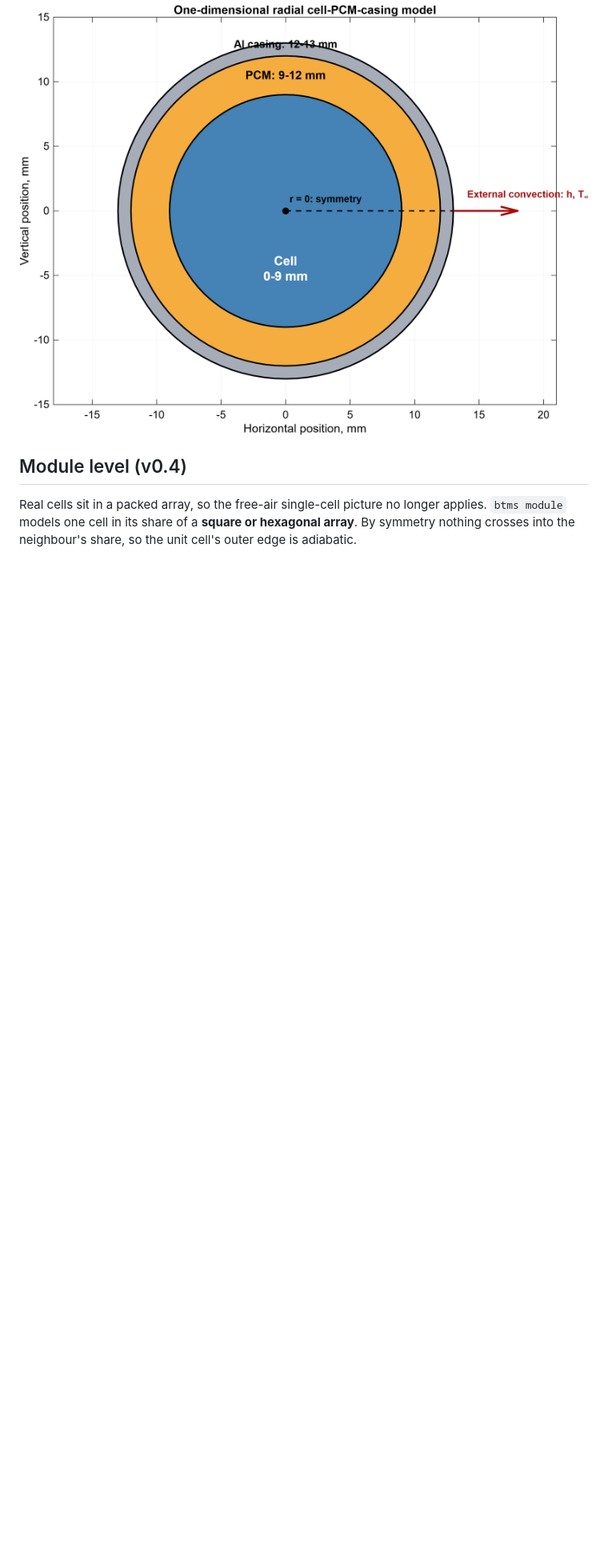
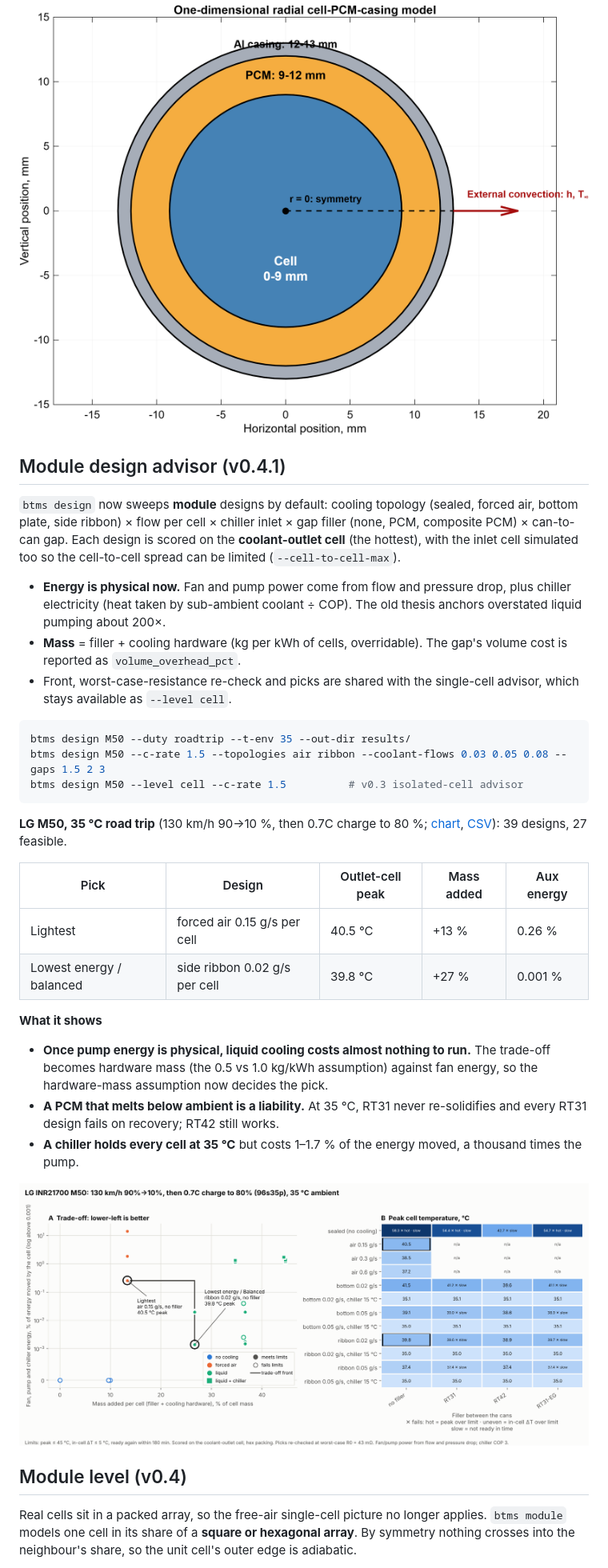
Before and after one commit to omlettehead22/EV_BTMS, a Markdown page: README.md, the part around one of its changes. Shown at 80% size. Rendered like a GitHub page; pictures changed too: docs/examples/module_m50_roadtrip_130kmh_35c_tradeoff.png (added); blank space fills up the shorter version.

````diff
--- a/README.md
+++ b/README.md
@@ -3,6 +3,34 @@
 A transient thermal model of a lithium-ion cell wrapped in a phase-change material (PCM) layer and an aluminium casing, cooled by forced air or a liquid cold plate. It started as an MSc thesis model in MATLAB and is being developed into a Python **BTMS design tool**. The tool answers questions like *"for this cell and duty cycle, do I need PCM, how much cooling, and what does it cost in fan or pump energy?"*
 
 ![Model domain](docs/figures/figure_3_1_model_domain.png)
+
+## Module design advisor (v0.4.1)
+
+`btms design` now sweeps **module** designs by default: cooling topology (sealed, forced air, bottom plate, side ribbon) × flow per cell × chiller inlet × gap filler (none, PCM, composite PCM) × can-to-can gap. Each design is scored on the **coolant-outlet cell** (the hottest), with the inlet cell simulated too so the cell-to-cell spread can be limited (`--cell-to-cell-max`).
+
+- **Energy is physical now.** Fan and pump power come from flow and pressure drop, plus chiller electricity (heat taken by sub-ambient coolant ÷ COP). The old thesis anchors overstated liquid pumping about 200×.
+- **Mass** = filler + cooling hardware (kg per kWh of cells, overridable). The gap's volume cost is reported as `volume_overhead_pct`.
+- Front, worst-case-resistance re-check and picks are shared with the single-cell advisor, which stays available as `--level cell`.
+
+```bash
+btms design M50 --duty roadtrip --t-env 35 --out-dir results/
+btms design M50 --c-rate 1.5 --topologies air ribbon --coolant-flows 0.03 0.05 0.08 --gaps 1.5 2 3
+btms design M50 --level cell --c-rate 1.5          # v0.3 isolated-cell advisor
+```
+
+**LG M50, 35 °C road trip** (130 km/h 90→10 %, then 0.7C charge to 80 %; [chart](docs/examples/module_m50_roadtrip_130kmh_35c_tradeoff.png), [CSV](docs/examples/module_m50_roadtrip_130kmh_35c_designs.csv)): 39 designs, 27 feasible.
+
+| Pick | Design | Outlet-cell peak | Mass added | Aux energy |
+|---|---|---|---|---|
+| Lightest | forced air 0.15 g/s per cell | 40.5 °C | +13 % | 0.26 % |
+| Lowest energy / balanced | side ribbon 0.02 g/s per cell | 39.8 °C | +27 % | 0.001 % |
+
+**What it shows**
+- **Once pump energy is physical, liquid cooling costs almost nothing to run.** The trade-off becomes hardware mass (the 0.5 vs 1.0 kg/kWh assumption) against fan energy, so the hardware-mass assumption now decides the pick.
+- **A PCM that melts below ambient is a liability.** At 35 °C, RT31 never re-solidifies and every RT31 design fails on recovery; RT42 still works.
+- **A chiller holds every cell at 35 °C** but costs 1–1.7 % of the energy moved, a thousand times the pump.
+
+![Module trade-off](docs/examples/module_m50_roadtrip_130kmh_35c_tradeoff.png)
 
 ## Module level (v0.4)
 
````
Also changed, not shown: other parts of README.md (+5 -5 lines), CHANGELOG.md (+14 -0 lines), docs/BACKLOG.md (+6 -2 lines), docs/examples/module_m50_discharge_1.5c_25c_tradeoff.png (added), 13 other files.
